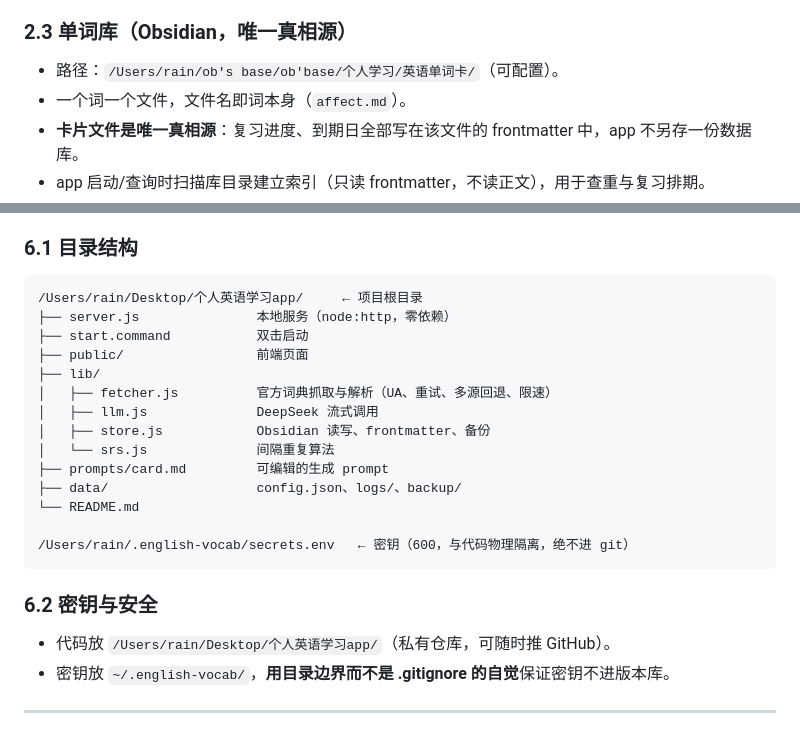
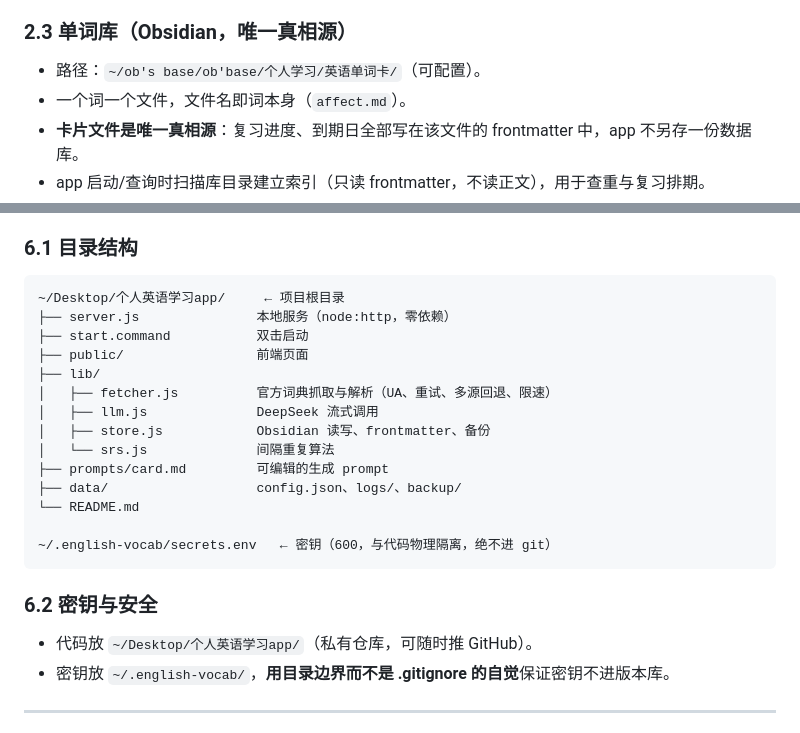
Before and after one commit to runlinxin-arch/soloeng, a Markdown page: 项目任务书.md, 2 parts joined by grey strips. Drawn GitHub-style.

````diff
--- a/项目任务书.md
+++ b/项目任务书.md
@@ -79,7 +79,7 @@
 
 ### 2.3 单词库（Obsidian，唯一真相源）
 
-- 路径：`/Users/rain/ob's base/ob'base/个人学习/英语单词卡/`（可配置）。
+- 路径：`~/ob's base/ob'base/个人学习/英语单词卡/`（可配置）。
 - 一个词一个文件，文件名即词本身（`affect.md`）。
 - **卡片文件是唯一真相源**：复习进度、到期日全部写在该文件的 frontmatter 中，app 不另存一份数据库。
 - app 启动/查询时扫描库目录建立索引（只读 frontmatter，不读正文），用于查重与复习排期。
@@ -227,7 +227,7 @@ srs:
 ### 6.1 目录结构
 
 ```
-/Users/rain/Desktop/个人英语学习app/     ← 项目根目录
+~/Desktop/个人英语学习app/     ← 项目根目录
 ├── server.js               本地服务（node:http，零依赖）
 ├── start.command           双击启动
 ├── public/                 前端页面
@@ -240,12 +240,12 @@ srs:
 ├── data/                   config.json、logs/、backup/
 └── README.md
 
-/Users/rain/.english-vocab/secrets.env   ← 密钥（600，与代码物理隔离，绝不进 git）
+~/.english-vocab/secrets.env   ← 密钥（600，与代码物理隔离，绝不进 git）
 ```
 
 ### 6.2 密钥与安全
 
-- 代码放 `/Users/rain/Desktop/个人英语学习app/`（私有仓库，可随时推 GitHub）。
+- 代码放 `~/Desktop/个人英语学习app/`（私有仓库，可随时推 GitHub）。
 - 密钥放 `~/.english-vocab/`，**用目录边界而不是 .gitignore 的自觉**保证密钥不进版本库。
 
 ---
````
Also changed, not shown: PRD.md (+2 -2 lines), 开发计划.md (+8 -5 lines).
